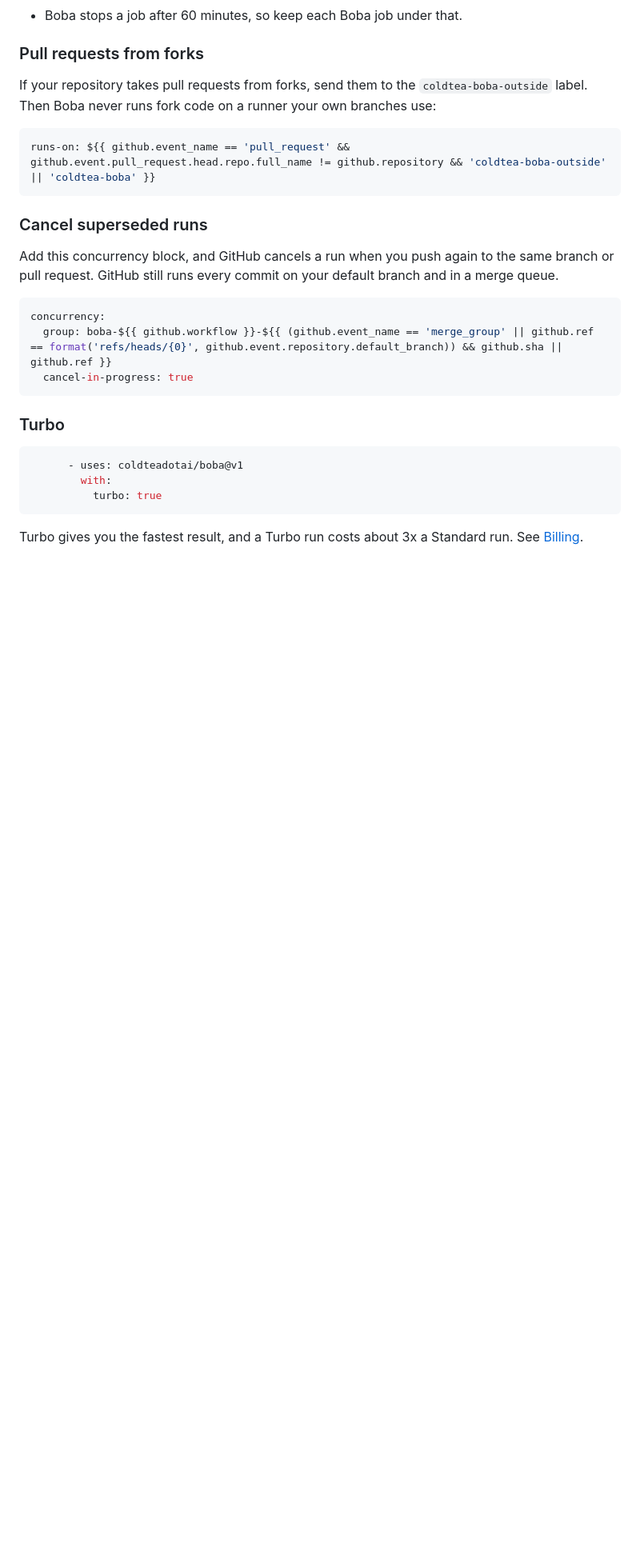
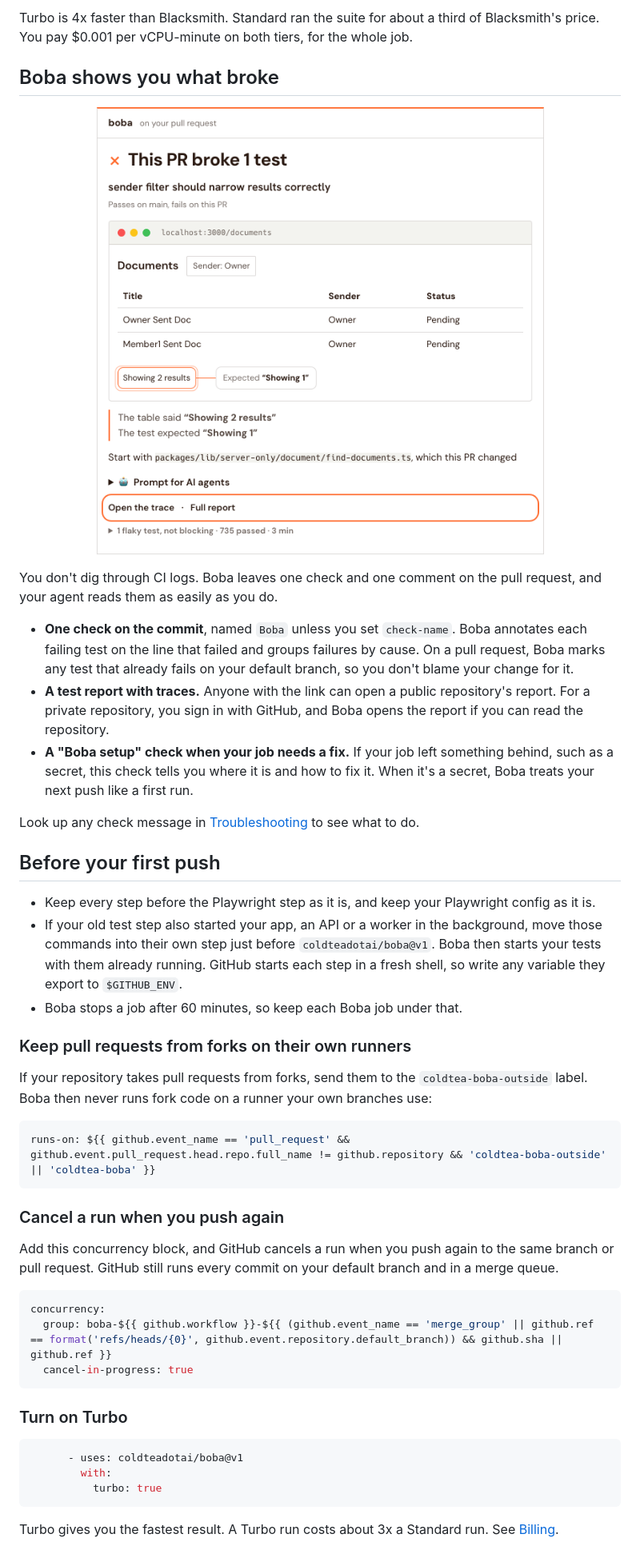
Before and after one commit to coldteadotai/boba, a Markdown page: README.md, the part around one of its changes. Shown at 80% size. GitHub-like rendering; pictures changed too: .github/assets/check.png (added); blank space fills up the shorter version.

````diff
--- a/README.md
+++ b/README.md
@@ -30,14 +46,34 @@ jobs:
+Turbo is 4x faster than Blacksmith. Standard ran the suite for about a third of Blacksmith's price. You pay $0.001 per vCPU-minute on both tiers, for the whole job.
+
+## Boba shows you what broke
+
+<p align="center">
+  <img src=".github/assets/check.png" alt="Boba's comment on a pull request: This PR broke 1 test. It shows what the page showed, what the test expected, and the changed file to start with." width="640">
+</p>
+
+You don't dig through CI logs. Boba leaves one check and one comment on the pull request, and your agent reads them as easily as you do.
+
+- **One check on the commit**, named `Boba` unless you set `check-name`. Boba annotates each failing test on the line that failed and groups failures by cause. On a pull request, Boba marks any test that already fails on your default branch, so you don't blame your change for it.
+- **A test report with traces.** Anyone with the link can open a public repository's report. For a private repository, you sign in with GitHub, and Boba opens the report if you can read the repository.
+- **A "Boba setup" check when your job needs a fix.** If your job left something behind, such as a secret, this check tells you where it is and how to fix it. When it's a secret, Boba treats your next push like a first run.
+
+Look up any check message in [Troubleshooting](https://www.coldtea.ai/boba/docs/troubleshooting) to see what to do.
+
+## Before your first push
+
+- Keep every step before the Playwright step as it is, and keep your Playwright config as it is.
+- If your old test step also started your app, an API or a worker in the background, move those commands into their own step just before `coldteadotai/boba@v1`. Boba then starts your tests with them already running. GitHub starts each step in a fresh shell, so write any variable they export to `$GITHUB_ENV`.
 - Boba stops a job after 60 minutes, so keep each Boba job under that.
 
-### Pull requests from forks
+### Keep pull requests from forks on their own runners
 
-If your repository takes pull requests from forks, send them to the `coldtea-boba-outside` label. Then Boba never runs fork code on a runner your own branches use:
+If your repository takes pull requests from forks, send them to the `coldtea-boba-outside` label. Boba then never runs fork code on a runner your own branches use:
 
 ```yaml
 runs-on: ${{ github.event_name == 'pull_request' && github.event.pull_request.head.repo.full_name != github.repository && 'coldtea-boba-outside' || 'coldtea-boba' }}
 ```
 
-### Cancel superseded runs
+### Cancel a run when you push again
 
 Add this concurrency block, and GitHub cancels a run when you push again to the same branch or pull request. GitHub still runs every commit on your default branch and in a merge queue.
 
@@ -47,7 +83,7 @@ concurrency:
   cancel-in-progress: true
 ```
 
-### Turbo
+### Turn on Turbo
 
 ```yaml
       - uses: coldteadotai/boba@v1
@@ -55,5 +91,5 @@ concurrency:
           turbo: true
 ```
 
-Turbo gives you the fastest result, and a Turbo run costs about 3x a Standard run. See [Billing](https://www.coldtea.ai/boba/docs/billing).
+Turbo gives you the fastest result. A Turbo run costs about 3x a Standard run. See [Billing](https://www.coldtea.ai/boba/docs/billing).
 
````
Also changed, not shown: other parts of README.md (+52 -44 lines), .github/assets/benchmark.png (added), .github/assets/hero.png (added).
